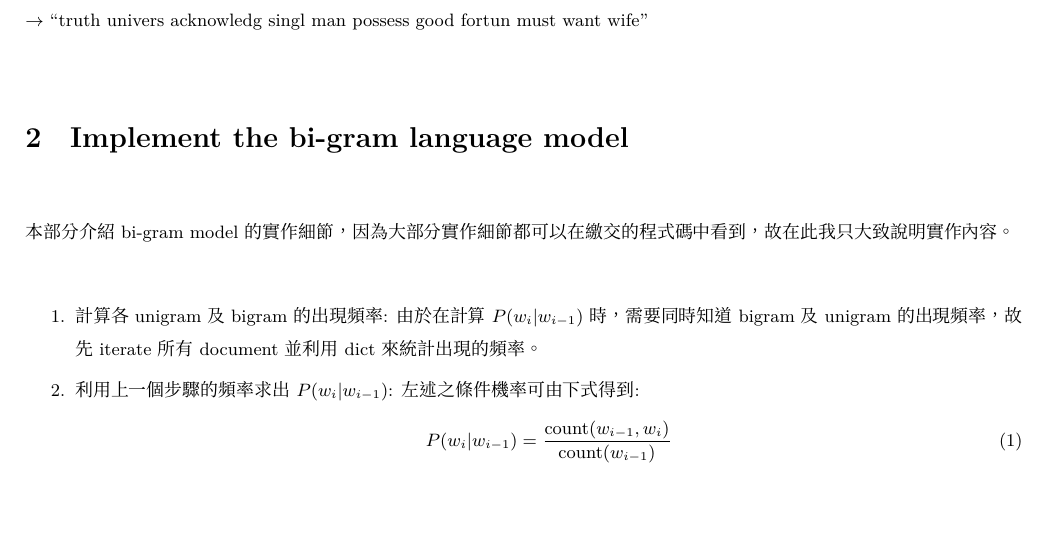
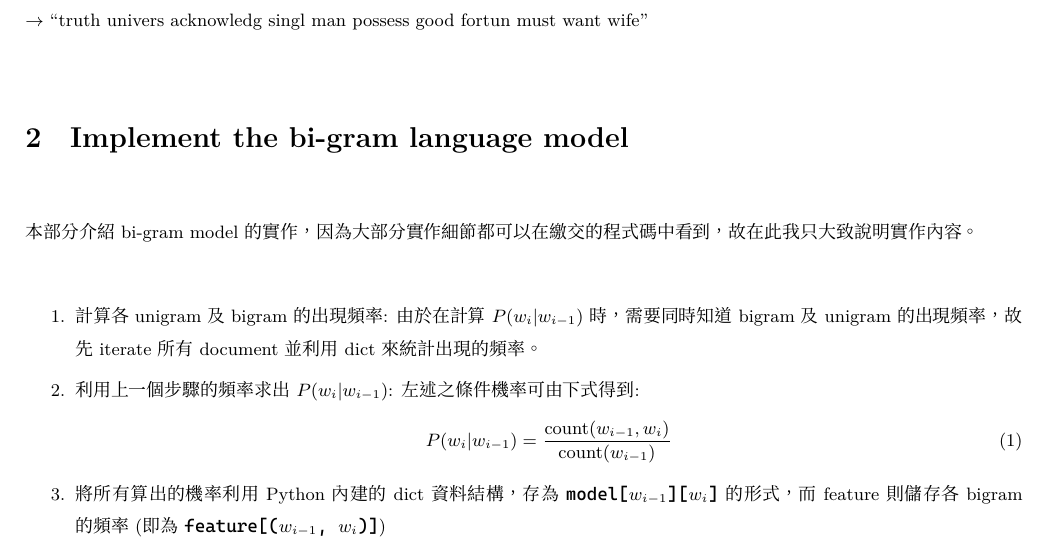
Before and after one commit to jayin92/NYCU-intro-to-AI, a LaTeX problem sheet (HW2/report/hw2.tex): part of page 2 of 2, cut so that both start at the same text, the shorter picture padded with empty space. The pictures show the PDF file HW2/report/hw2.pdf that the author committed with the source.

Commit message:
hw2: update

```diff
--- a/HW2/report/hw2.tex
+++ b/HW2/report/hw2.tex
@@ -107,8 +107,8 @@ a single man in possession of a good fortune must be in want of a wife." $\right
 
 \section{Implement the bi-gram language model}
 
-本部分介紹 bi-gram model 的實作細節，因為大部分實作細節都可以在繳交的程式碼中看到，故在此我只大致說明
-實作內容。
+本部分介紹 bi-gram model 的實作，因為大部分實作細節都可以在繳交的程式碼中看到，故在此
+我只大致說明實作內容。
 
 \begin{enumerate}
     \item 計算各 unigram 及 bigram 的出現頻率: 由於在計算 $P(w_i|w_{i-1})$ 時，需要同時知道 bigram 及
@@ -117,6 +117,10 @@ a single man in possession of a good fortune must be in want of a wife." $\right
     \begin{equation}
         P(w_i|w_{i-1}) = \frac{\text{count}(w_{i-1}, w_i)}{\text{count}(w_{i-1})}
     \end{equation}
+    \item 將所有算出的機率利用 Python 內建的 dict 資料結構，
+    存為 \texttt{model[$w_{i-1}$][$w_i$]} 的形式，而 feature 則儲存各 bigram
+    的頻率 (即為 \texttt{feature[($w_{i-1}$, $w_i$)]})
+
 \end{enumerate}
 
 \end{document}
```
Also changed, not shown: HW2/report/hw2.pdf, HW2/report/hw2.tex (2 more changed lines), 1 other file.
